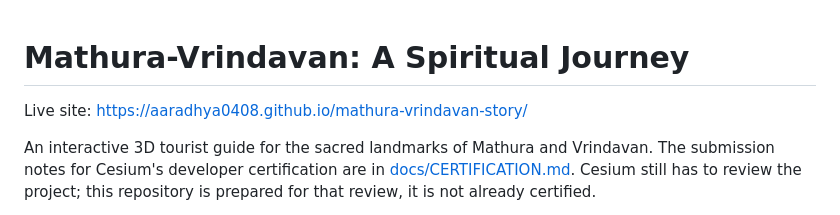
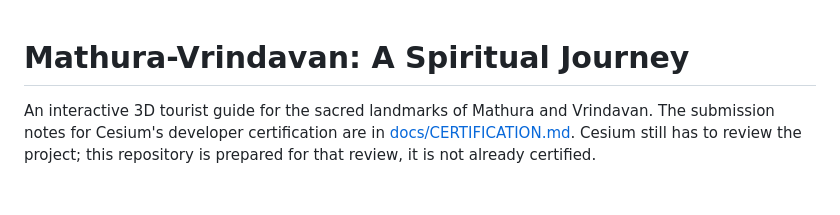
Before and after one commit to Aaradhya0408/mathura-vrindavan-story, a Markdown page: README.md, the part around the change. GitHub-like rendering; blank space fills up the shorter version.

```diff
--- a/README.md
+++ b/README.md
@@ -1,6 +1,6 @@
 # Mathura-Vrindavan: A Spiritual Journey
 
-Live site: [https://aaradhya0408.github.io/mathura-vrindavan-story/](https://aaradhya0408.github.io/mathura-vrindavan-story/)
+
 
 An interactive 3D tourist guide for the sacred landmarks of Mathura and Vrindavan. The submission notes for Cesium's developer certification are in [docs/CERTIFICATION.md](docs/CERTIFICATION.md). Cesium still has to review the project; this repository is prepared for that review, it is not already certified.
 
```
